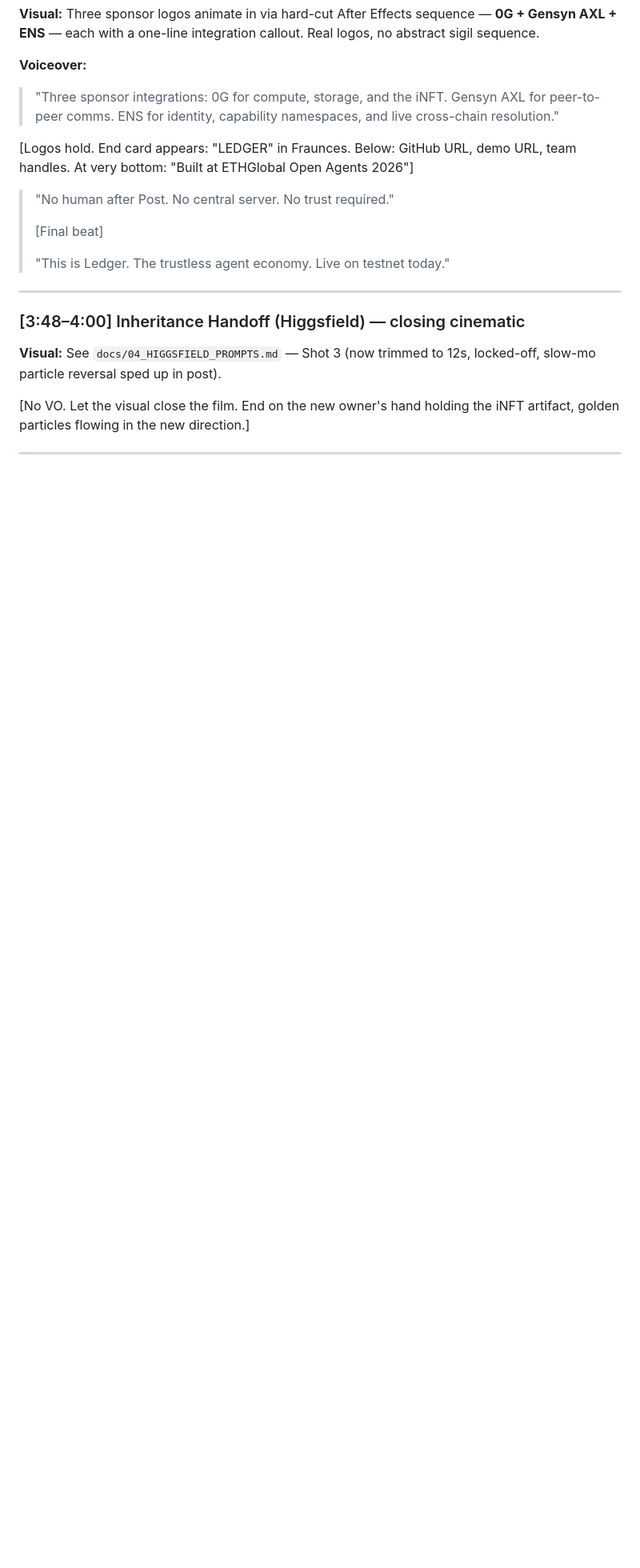
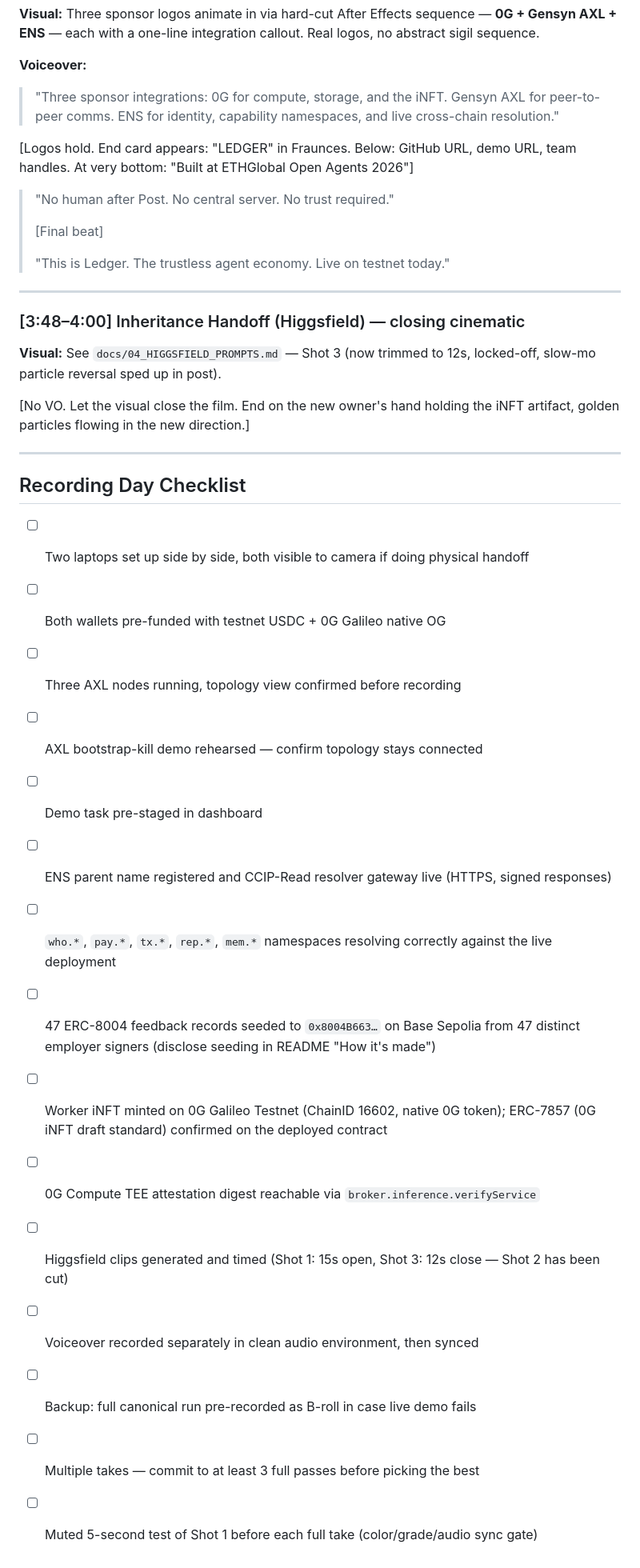
Before and after one commit to DarthStormerXII/ledger, a Markdown page: docs/03_DEMO_SCRIPT.md, the part around the change. Shown at 80% size. Drawn GitHub-style; blank space fills up the shorter version.

```diff
--- a/docs/03_DEMO_SCRIPT.md
+++ b/docs/03_DEMO_SCRIPT.md
@@ -183,3 +183,21 @@ Then transition to title card: **LEDGER** in Fraunces, with subtitle "The trustl
 [No VO. Let the visual close the film. End on the new owner's hand holding the iNFT artifact, golden particles flowing in the new direction.]
 
 ---
+
+## Recording Day Checklist
+
+- [ ] Two laptops set up side by side, both visible to camera if doing physical handoff
+- [ ] Both wallets pre-funded with testnet USDC + 0G Galileo native OG
+- [ ] Three AXL nodes running, topology view confirmed before recording
+- [ ] AXL bootstrap-kill demo rehearsed — confirm topology stays connected
+- [ ] Demo task pre-staged in dashboard
+- [ ] ENS parent name registered and CCIP-Read resolver gateway live (HTTPS, signed responses)
+- [ ] `who.*`, `pay.*`, `tx.*`, `rep.*`, `mem.*` namespaces resolving correctly against the live deployment
+- [ ] 47 ERC-8004 feedback records seeded to `0x8004B663…` on Base Sepolia from 47 distinct employer signers (disclose seeding in README "How it's made")
+- [ ] Worker iNFT minted on 0G Galileo Testnet (ChainID 16602, native 0G token); ERC-7857 (0G iNFT draft standard) confirmed on the deployed contract
+- [ ] 0G Compute TEE attestation digest reachable via `broker.inference.verifyService`
+- [ ] Higgsfield clips generated and timed (Shot 1: 15s open, Shot 3: 12s close — Shot 2 has been cut)
+- [ ] Voiceover recorded separately in clean audio environment, then synced
+- [ ] Backup: full canonical run pre-recorded as B-roll in case live demo fails
+- [ ] Multiple takes — commit to at least 3 full passes before picking the best
+- [ ] Muted 5-second test of Shot 1 before each full take (color/grade/audio sync gate)
```
